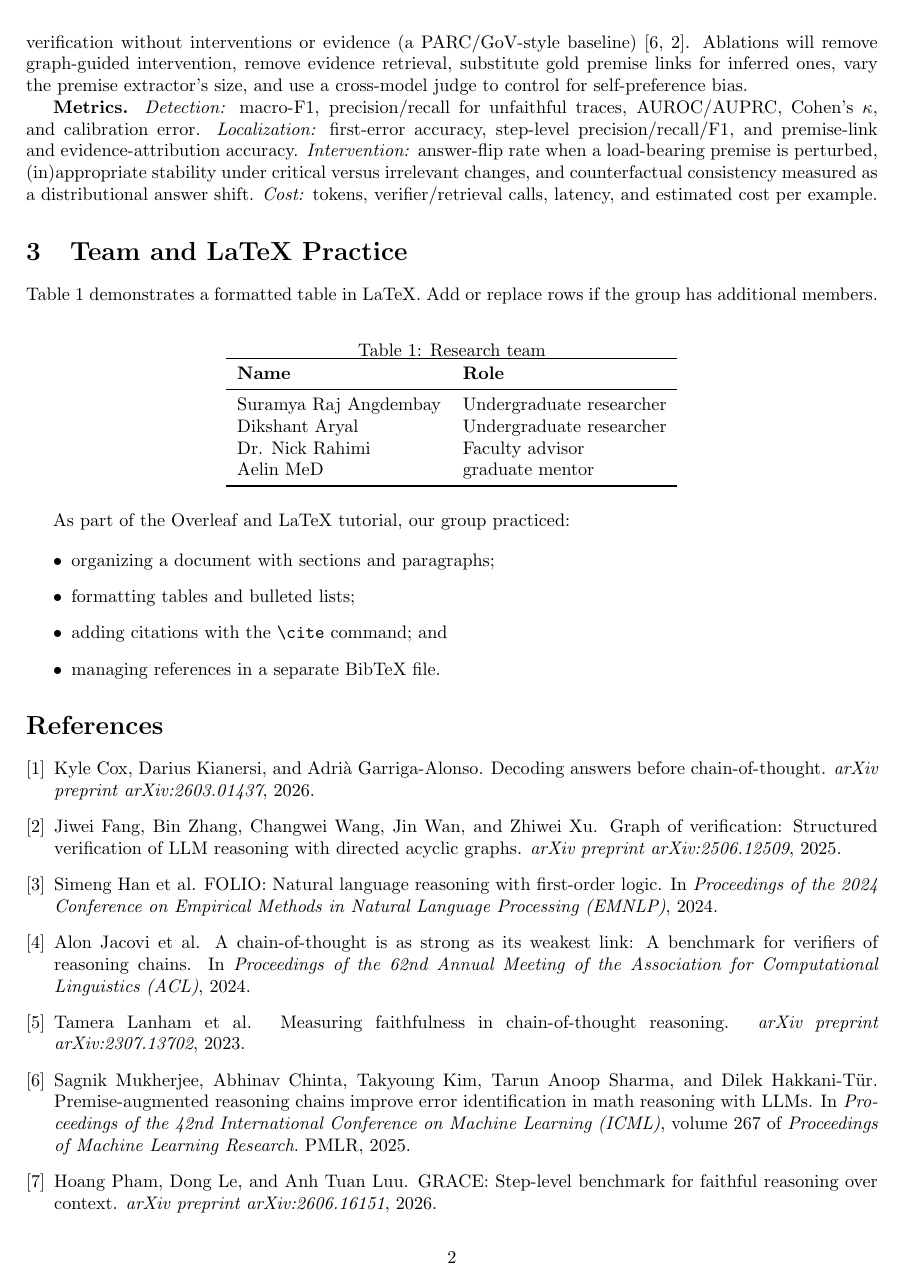
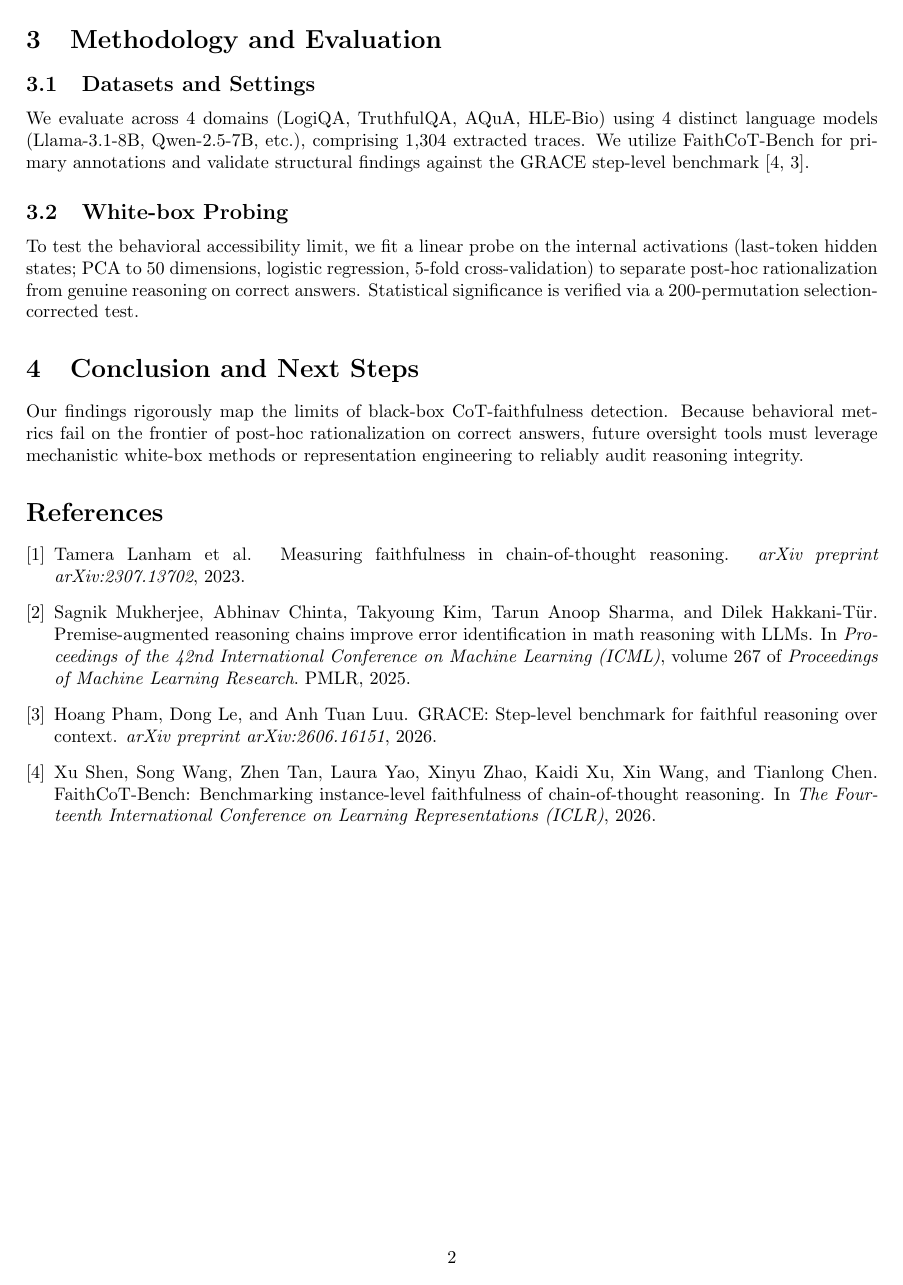
Before and after one commit to SuramyaAngdembay/UR2PHD-Faithful-folks, a LaTeX paper (overleaf-proposal/main.tex): page 2 of 3 before the commit and page 2 of 2 after it. Compiled offline with pdfLaTeX.

Commit message:
Rewrite LaTeX paper to reflect the BlackboxNLP pivot and C1/C2/C3 findings

```diff
--- a/overleaf-proposal/main.tex
+++ b/overleaf-proposal/main.tex
@@ -4,9 +4,9 @@
 \usepackage[margin=1in]{geometry}
 \usepackage{booktabs}
 \usepackage[hidelinks]{hyperref}
+\usepackage{amsmath}
 
-\title{Premise-Grounded Detection of Unfaithful\\
-Chain-of-Thought Reasoning}
+\title{The Black-Box Frontier of Chain-of-Thought Faithfulness:\\Post-Hoc Rationalization on Correct Answers}
 \author{Suramya Raj Angdembay \and Dikshant Aryal}
 \date{Summer 2026}
 
@@ -52 +33,2 @@ work on post-hoc reasoning \cite{cox2026decoding}.
 
+\section{Methodology and Evaluation}
@@ -54 +35,3 @@ work on post-hoc reasoning \cite{cox2026decoding}.
 
+\subsection{Datasets and Settings}
+We evaluate across 4 domains (LogiQA, TruthfulQA, AQuA, HLE-Bio) using 4 distinct language models (Llama-3.1-8B, Qwen-2.5-7B, etc.), comprising 1,304 extracted traces. We utilize FaithCoT-Bench for primary annotations and validate structural findings against the GRACE step-level benchmark \cite{shen2026faithcot, pham2026grace}.
@@ -70,48 +39,8 @@ final-answer correctness; whole-trace and step-level LLM-as-judge; untargeted
-verification without interventions or evidence (a PARC/GoV-style
-baseline)~\cite{mukherjee2025parc, fang2025gov}. Ablations will remove graph-guided
-intervention, remove evidence retrieval, substitute gold premise links for inferred
-ones, vary the premise extractor's size, and use a cross-model judge to control for
-self-preference bias.
+\subsection{White-box Probing}
+To test the behavioral accessibility limit, we fit a linear probe on the internal activations (last-token hidden states; PCA to 50 dimensions, logistic regression, 5-fold cross-validation) to separate post-hoc rationalization from genuine reasoning on correct answers. Statistical significance is verified via a 200-permutation selection-corrected test.
 
-\textbf{Metrics.} \emph{Detection:} macro-F1, precision/recall for unfaithful traces,
-AUROC/AUPRC, Cohen's~$\kappa$, and calibration error. \emph{Localization:} first-error
-accuracy, step-level precision/recall/F1, and premise-link and evidence-attribution
-accuracy. \emph{Intervention:} answer-flip rate when a load-bearing premise is perturbed,
-(in)appropriate stability under critical versus irrelevant changes, and counterfactual
-consistency measured as a distributional answer shift. \emph{Cost:} tokens,
-verifier/retrieval calls, latency, and estimated cost per example.
-
-
-\section{Team and LaTeX Practice}
-
-Table~\ref{tab:team} demonstrates a formatted table in LaTeX. Add or replace
-rows if the group has additional members.
-
-\begin{table}[h]
-    \centering
-    \caption{Research team}
-    \label{tab:team}
-    \begin{tabular}{ll}
-        \toprule
-        \textbf{Name} & \textbf{Role} \\
-        \midrule
-        Suramya Raj Angdembay & Undergraduate researcher \\
-        Dikshant Aryal & Undergraduate researcher \\
-        Dr. Nick Rahimi & Faculty advisor \\
-        Aelin MeD & graduate mentor \\
-
-        \bottomrule
-    \end{tabular}
-\end{table}
-
-As part of the Overleaf and LaTeX tutorial, our group practiced:
-
-\begin{itemize}
-    \item organizing a document with sections and paragraphs;
-    \item formatting tables and bulleted lists;
-    \item adding citations with the \verb|\cite| command; and
-    \item managing references in a separate BibTeX file.
-\end{itemize}
+\section{Conclusion and Next Steps}
+Our findings rigorously map the limits of black-box CoT-faithfulness detection. Because behavioral metrics fail on the frontier of post-hoc rationalization on correct answers, future oversight tools must leverage mechanistic white-box methods or representation engineering to reliably audit reasoning integrity.
 
 \bibliographystyle{plain}
 \bibliography{ur2phd}
```
Also changed, not shown: overleaf-proposal/main.tex (54 more changed lines).
